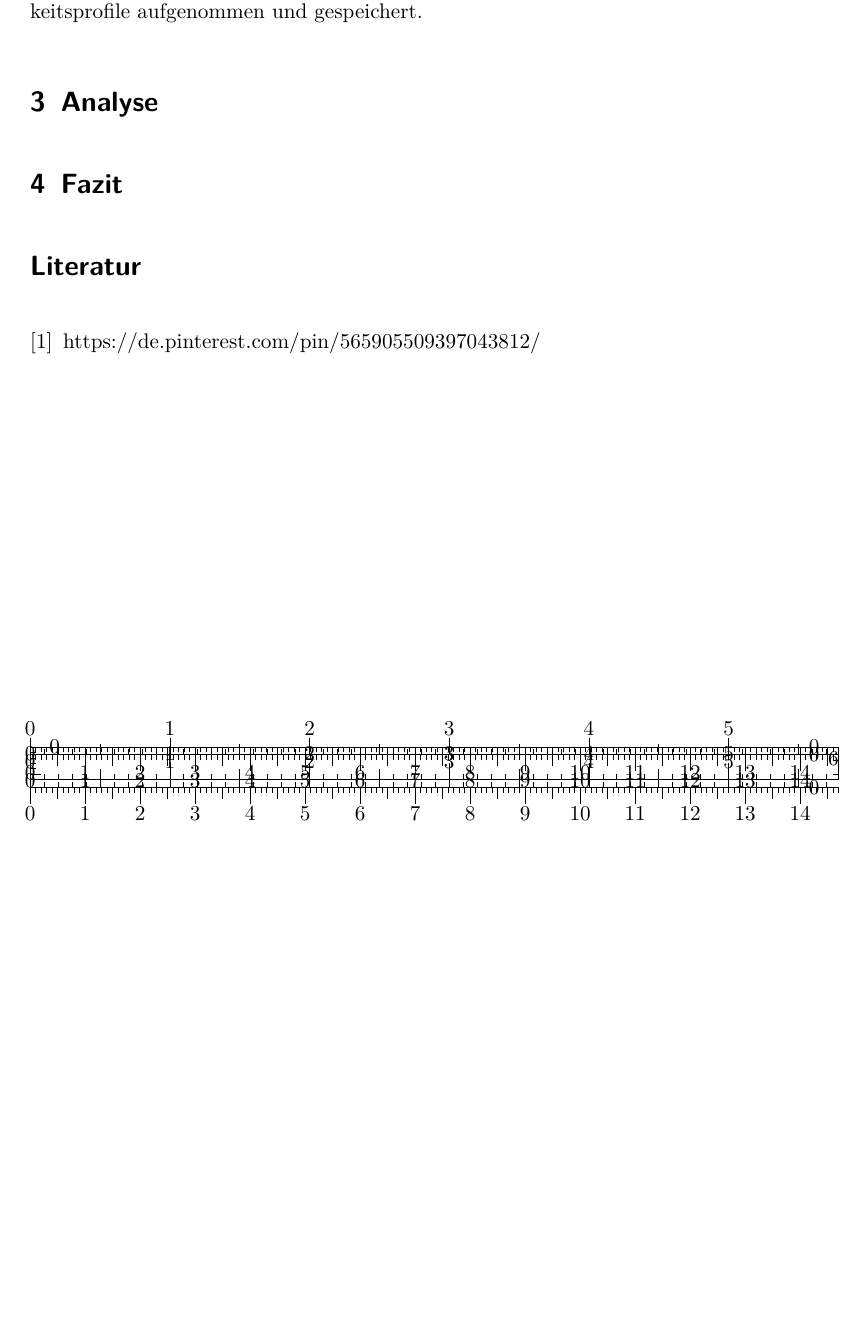
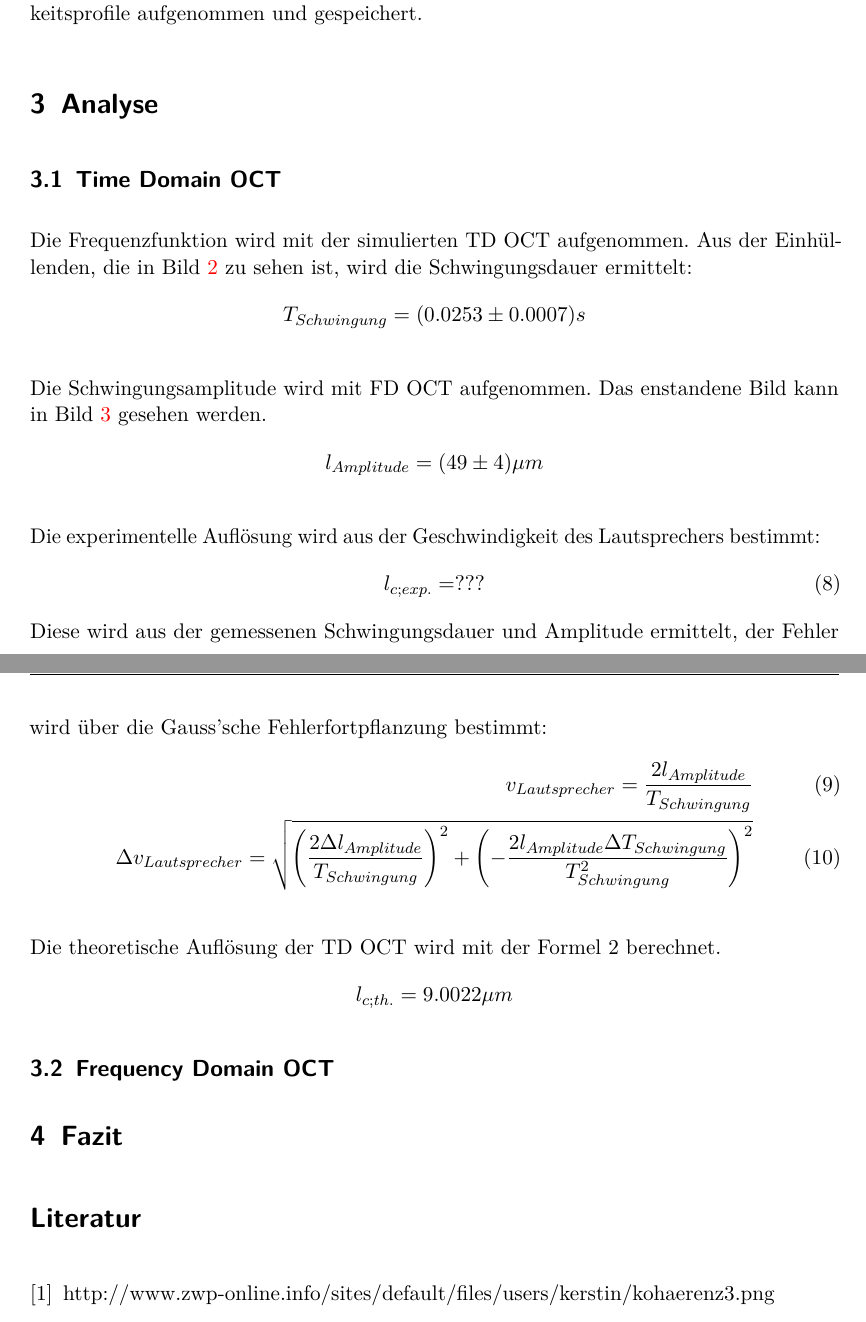
Before and after one commit to MrBlancko/FP_OCT, a LaTeX document (Tomographie.tex): part of page 6 of 6 before the commit and two parts of pages 6 and 7 of 10 after it, the two joined at a grey line, cut so that both start at the same text, the shorter picture padded with empty space. Compiled offline with pdfLaTeX; an older LaTeX class or package is replaced by its successor.

Commit message:
Beginn Analyse

```diff
--- a/Tomographie.tex
+++ b/Tomographie.tex
@@ -1,7 +1,7 @@
 \documentclass[german, % Standardmäßig deutsche Eigenarten, englisch -> english
 parskip=full, % Absätze durch Leerzeile trennen
 bibliography=totoc, % Literatur im Inhaltsverzeichnis
-draft, % TODO: Entwurfsmodus -> entfernen für endgültige Version
+%draft, % TODO: Entwurfsmodus -> entfernen für endgültige Version
 ]{scrartcl}
 \usepackage{ifluatex} % zum Testen, ob LuaTeX verwendet wird
 \ifluatex
@@ -39,7 +39,7 @@ separate-uncertainty, % Unsicherheiten seperat
 \usepackage{booktabs}  %schönere Tabellen
 \usepackage[toc]{multitoc}  %mehrspaltiges Inhaltsverzeichnis
 \usepackage{csquotes} % Anführungszeichen mit \enquote
-\usepackage{subfigure}  % Unterabbildungen a,b,c,…
+\usepackage{subcaption}  % Unterabbildungen a,b,c,…
 \usepackage{enumitem}  % Listen anpassen
 \setlist{itemsep=-10pt}
 \usepackage{scrpage2}  % Manipulation des Seitenstils
@@ -185,3 +185,4 @@ Zur Bestimmung der Fließgeschwindigkeit muss zunächst der korrekte Dopllerwink
 
 \section{Analyse}
 
+\subsection{Time Domain OCT}
@@ -187,0 +201,7 @@ Zur Bestimmung der Fließgeschwindigkeit muss zunächst der korrekte Dopllerwink
+	\label{fig:hull}
+\end{figure}
+
+Die Frequenzfunktion wird mit der simulierten TD OCT aufgenommen. Aus der Einhüllenden, die in Bild \ref{fig:hull} zu sehen ist, wird die Schwingungsdauer ermittelt:
+\begin{align*}
+T_{Schwingung} = (0.0253 \pm 0.0007) s
+\end{align*}
@@ -187,0 +213,24 @@ Zur Bestimmung der Fließgeschwindigkeit muss zunächst der korrekte Dopllerwink
+  \label{fig:amplitude}
+\end{figure}
+
+Die Schwingungsamplitude wird mit FD OCT aufgenommen. Das enstandene Bild kann in Bild \ref{fig:amplitude} gesehen werden.
+\begin{align*}
+l_{Amplitude} = (49 \pm 4) \mu m
+\end{align*}
+
+Die experimentelle Auflösung wird aus der Geschwindigkeit des Lautsprechers bestimmt:
+\begin{align}
+l_{c; exp.} = ???
+\end{align}
+Diese wird aus der gemessenen Schwingungsdauer und Amplitude ermittelt, der Fehler wird über die Gauss'sche Fehlerfortpflanzung bestimmt:
+\begin{align}
+v_{Lautsprecher} = \frac{2l_{Amplitude}}{T_{Schwingung}} \\
+\Delta v_{Lautsprecher} = \sqrt{\left( \frac{2 \Delta l_{Amplitude}}{T_{Schwingung}} \right)^2 + \left(-\frac{2l_{Amplitude} \Delta T_{Schwingung}}{T_{Schwingung}^2} \right)^2}
+\end{align}
+
+Die theoretische Auflösung der TD OCT wird mit der Formel 2 berechnet.
+\begin{align*}
+l_{c; th.} = 9.0022 \mu m
+\end{align*}
+
+\subsection{Frequency Domain OCT}
@@ -188,3 +242,6 @@ Zur Bestimmung der Fließgeschwindigkeit muss zunächst der korrekte Dopllerwink
+  \label{fig:glasplatte}
+\end{figure}
+
 
 
 \section{Fazit}
@@ -193,8 +250,8 @@ Zur Bestimmung der Fließgeschwindigkeit muss zunächst der korrekte Dopllerwink
 
 \begin{thebibliography}{9}
 
-\bibitem{kinesin_graphic}
-  https://de.pinterest.com/pin/565905509397043812/
+\bibitem{bild-tomographie}
+  http://www.zwp-online.info/sites/default/files/users/kerstin/kohaerenz3.png
 
 \end{thebibliography}
 
```
Also changed, not shown: Amplitude_Beispiel.png (added), Glasplatte_Auswertung.png (added), TD_OCT_DATA_Einhullende.png (added), TD_OCT_FINAL.png (added), Tomographie.pdf, Tomographie.png (added), Tomographie.tex (28 more changed lines), 4 other files.
